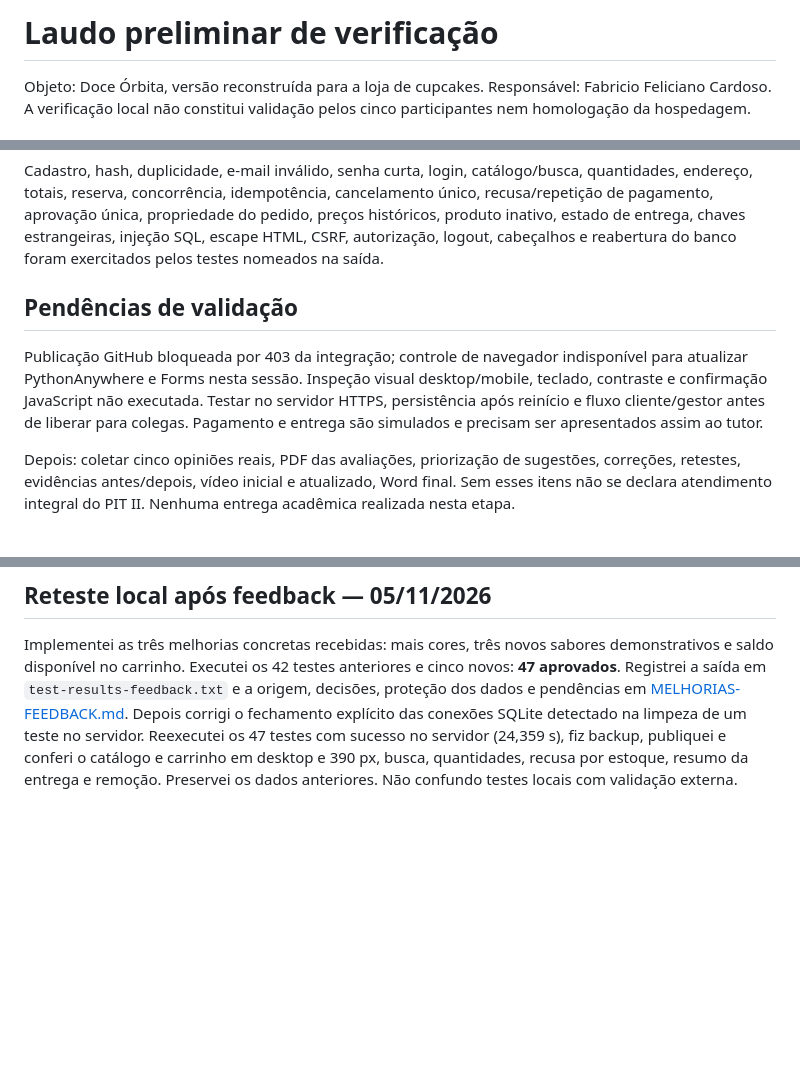
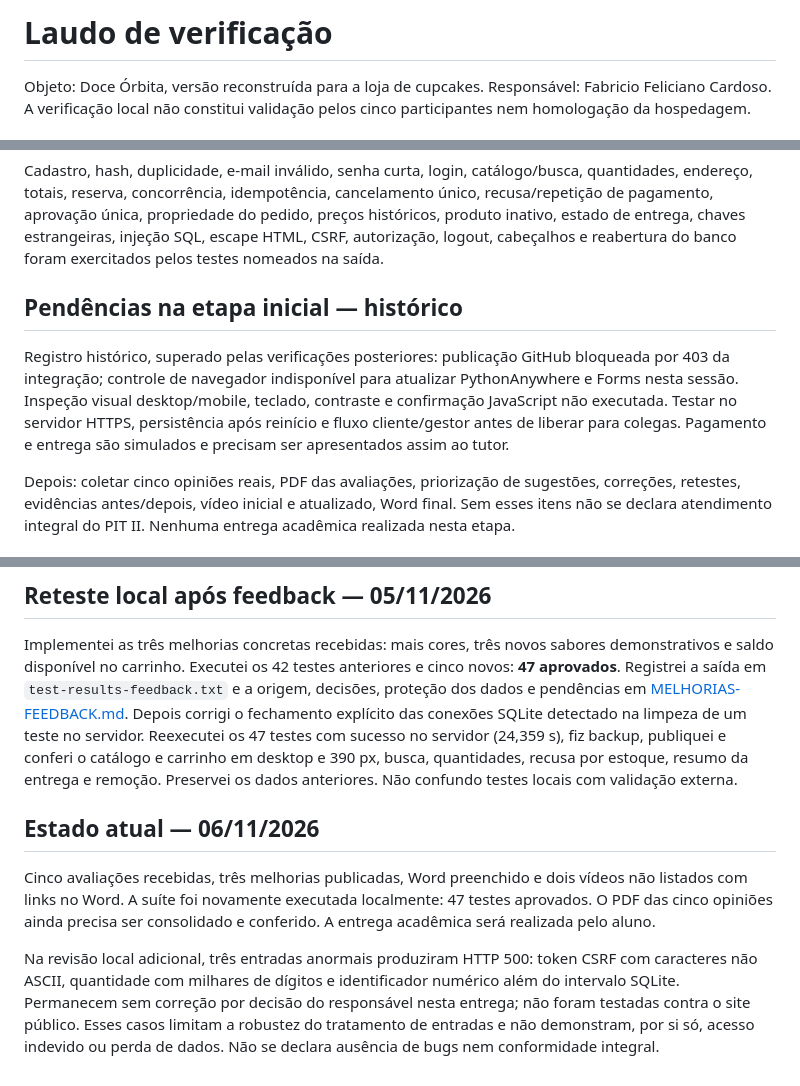
Before and after one commit to Fabos2005/doce-orbita-pit-ii, a Markdown page: docs/situacao-3/QUALIDADE.md, 3 parts joined by grey strips. Drawn GitHub-style; blank space fills up the shorter version.

Commit message:
docs: atualizar laudo e limitações conhecidas

```diff
--- a/docs/situacao-3/QUALIDADE.md
+++ b/docs/situacao-3/QUALIDADE.md
@@ -1,4 +1,4 @@
-# Laudo preliminar de verificação
+# Laudo de verificação
 
 Objeto: Doce Órbita, versão reconstruída para a loja de cupcakes. Responsável: Fabricio Feliciano Cardoso. A verificação local não constitui validação pelos cinco participantes nem homologação da hospedagem.
 
@@ -14,9 +14,9 @@ A execução inicial falhou no cenário test_http_admin_delivery: o template ord
 
 Cadastro, hash, duplicidade, e-mail inválido, senha curta, login, catálogo/busca, quantidades, endereço, totais, reserva, concorrência, idempotência, cancelamento único, recusa/repetição de pagamento, aprovação única, propriedade do pedido, preços históricos, produto inativo, estado de entrega, chaves estrangeiras, injeção SQL, escape HTML, CSRF, autorização, logout, cabeçalhos e reabertura do banco foram exercitados pelos testes nomeados na saída.
 
-## Pendências de validação
+## Pendências na etapa inicial — histórico
 
-Publicação GitHub bloqueada por 403 da integração; controle de navegador indisponível para atualizar PythonAnywhere e Forms nesta sessão. Inspeção visual desktop/mobile, teclado, contraste e confirmação JavaScript não executada. Testar no servidor HTTPS, persistência após reinício e fluxo cliente/gestor antes de liberar para colegas. Pagamento e entrega são simulados e precisam ser apresentados assim ao tutor.
+Registro histórico, superado pelas verificações posteriores: publicação GitHub bloqueada por 403 da integração; controle de navegador indisponível para atualizar PythonAnywhere e Forms nesta sessão. Inspeção visual desktop/mobile, teclado, contraste e confirmação JavaScript não executada. Testar no servidor HTTPS, persistência após reinício e fluxo cliente/gestor antes de liberar para colegas. Pagamento e entrega são simulados e precisam ser apresentados assim ao tutor.
 
 Depois: coletar cinco opiniões reais, PDF das avaliações, priorização de sugestões, correções, retestes, evidências antes/depois, vídeo inicial e atualizado, Word final. Sem esses itens não se declara atendimento integral do PIT II. Nenhuma entrega acadêmica realizada nesta etapa.
 
@@ -29,3 +29,9 @@ Na revisão do estoque foi identificada a possibilidade de editar o saldo livre
 ## Reteste local após feedback — 05/11/2026
 
 Implementei as três melhorias concretas recebidas: mais cores, três novos sabores demonstrativos e saldo disponível no carrinho. Executei os 42 testes anteriores e cinco novos: **47 aprovados**. Registrei a saída em `test-results-feedback.txt` e a origem, decisões, proteção dos dados e pendências em [MELHORIAS-FEEDBACK.md](MELHORIAS-FEEDBACK.md). Depois corrigi o fechamento explícito das conexões SQLite detectado na limpeza de um teste no servidor. Reexecutei os 47 testes com sucesso no servidor (24,359 s), fiz backup, publiquei e conferi o catálogo e carrinho em desktop e 390 px, busca, quantidades, recusa por estoque, resumo da entrega e remoção. Preservei os dados anteriores. Não confundo testes locais com validação externa.
+
+## Estado atual — 06/11/2026
+
+Cinco avaliações recebidas, três melhorias publicadas, Word preenchido e dois vídeos não listados com links no Word. A suíte foi novamente executada localmente: 47 testes aprovados. O PDF das cinco opiniões ainda precisa ser consolidado e conferido. A entrega acadêmica será realizada pelo aluno.
+
+Na revisão local adicional, três entradas anormais produziram HTTP 500: token CSRF com caracteres não ASCII, quantidade com milhares de dígitos e identificador numérico além do intervalo SQLite. Permanecem sem correção por decisão do responsável nesta entrega; não foram testadas contra o site público. Esses casos limitam a robustez do tratamento de entradas e não demonstram, por si só, acesso indevido ou perda de dados. Não se declara ausência de bugs nem conformidade integral.
```
